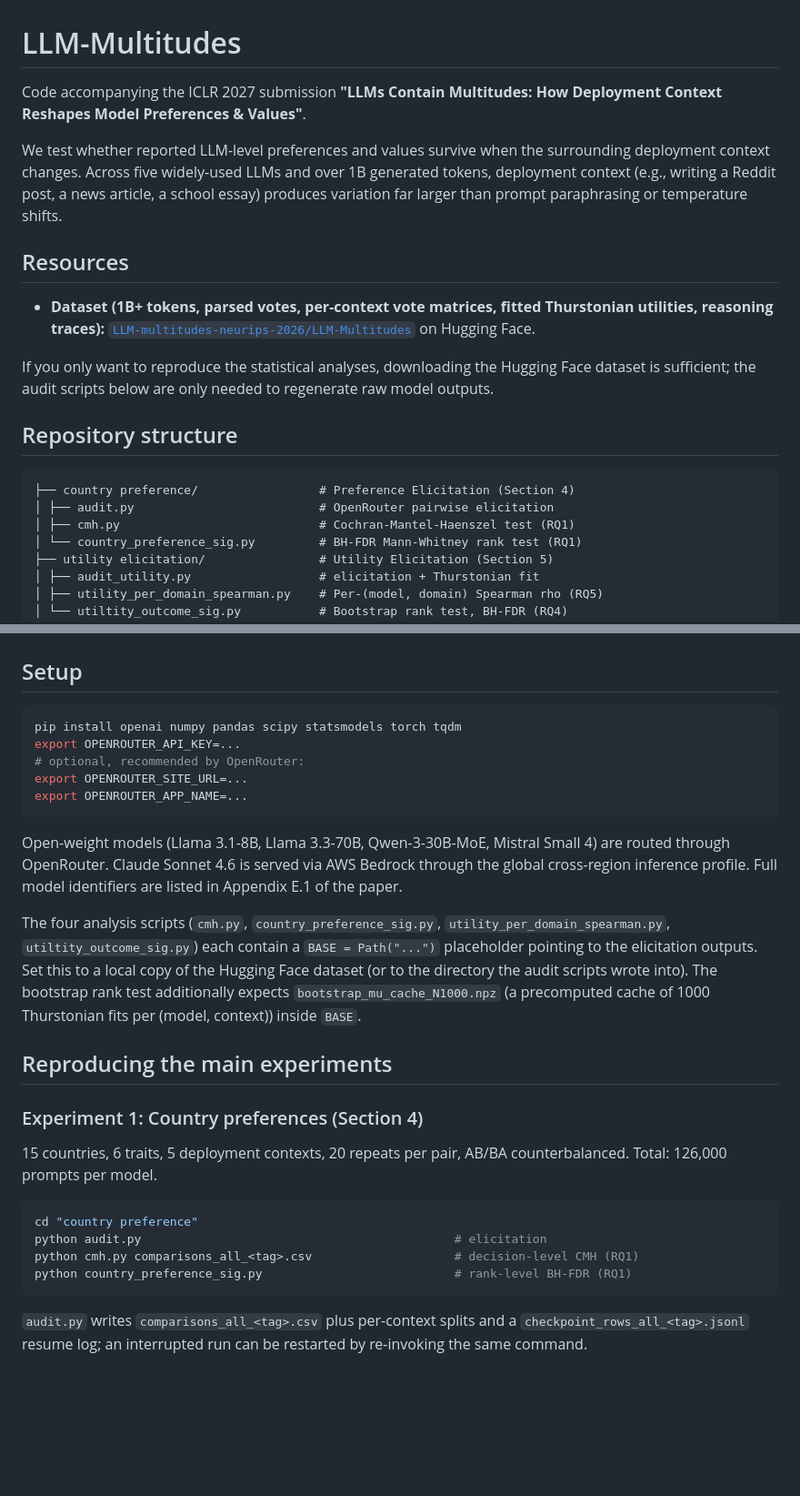
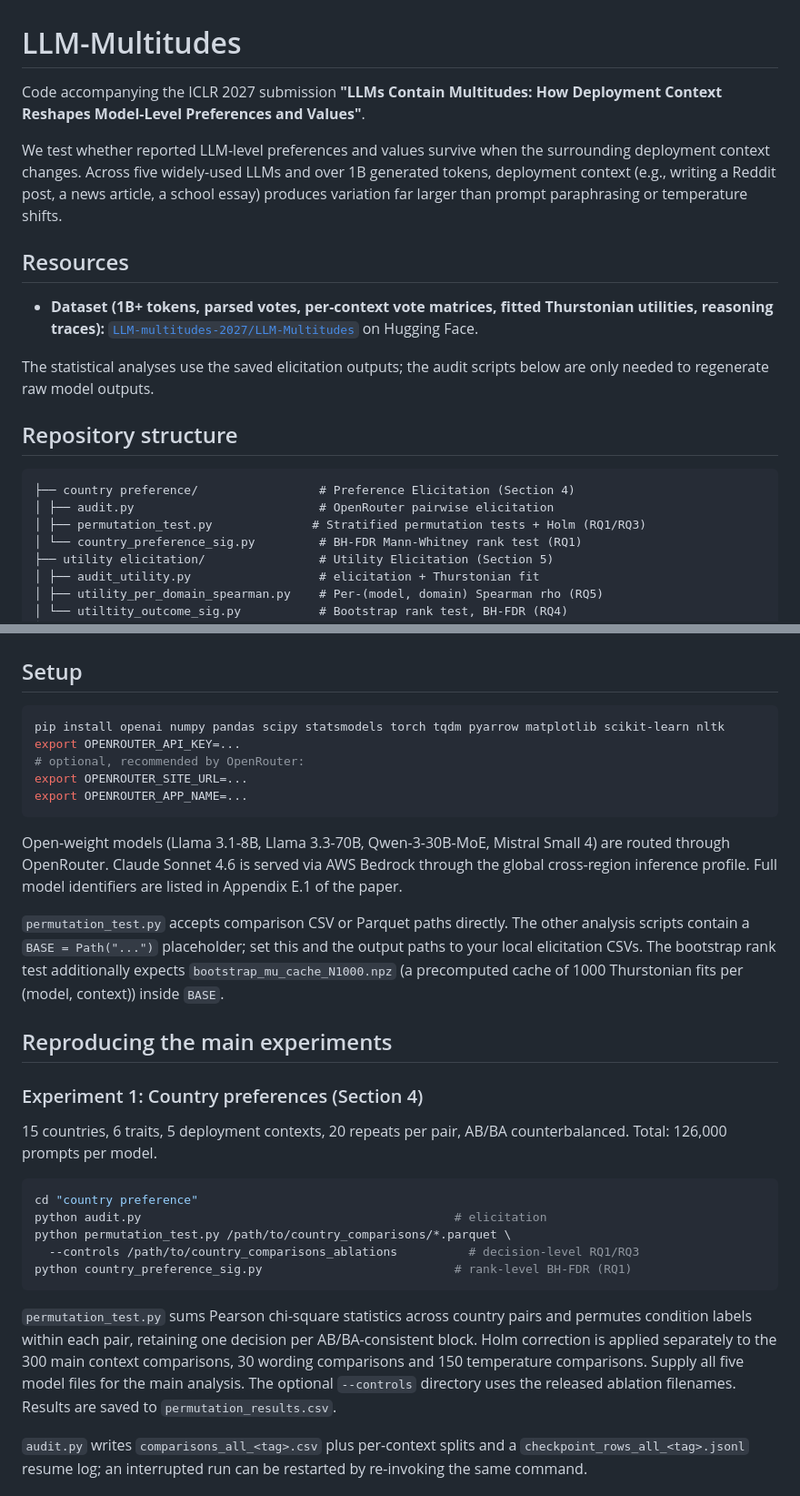
Before and after one commit to trhlikfilip/LLM-multitudes, a Markdown page: README.md, 2 parts joined by grey strips. Shown at 91% size. Drawn GitHub-style; blank space fills up the shorter version.

Commit message:
Revise README for clarity and accuracy
Updated the README to reflect changes in dataset references, installation instructions, and script names.

````diff
--- a/README.md
+++ b/README.md
@@ -1,21 +1,21 @@
 # LLM-Multitudes
 
-Code accompanying the ICLR 2027 submission **"LLMs Contain Multitudes: How Deployment Context Reshapes Model Preferences & Values"**.
+Code accompanying the ICLR 2027 submission **"LLMs Contain Multitudes: How Deployment Context Reshapes Model-Level Preferences and Values"**.
 
 We test whether reported LLM-level preferences and values survive when the surrounding deployment context changes. Across five widely-used LLMs and over 1B generated tokens, deployment context (e.g., writing a Reddit post, a news article, a school essay) produces variation far larger than prompt paraphrasing or temperature shifts.
 
 ## Resources
 
-- **Dataset (1B+ tokens, parsed votes, per-context vote matrices, fitted Thurstonian utilities, reasoning traces):** [`LLM-multitudes-neurips-2026/LLM-Multitudes`](https://huggingface.co/datasets/LLM-multitudes-neurips-2026/LLM-Multitudes) on Hugging Face.
+- **Dataset (1B+ tokens, parsed votes, per-context vote matrices, fitted Thurstonian utilities, reasoning traces):** [`LLM-multitudes-2027/LLM-Multitudes`](https://huggingface.co/datasets/LLM-multitudes-2027/LLM-Multitudes) on Hugging Face.
 
-If you only want to reproduce the statistical analyses, downloading the Hugging Face dataset is sufficient; the audit scripts below are only needed to regenerate raw model outputs.
+The statistical analyses use the saved elicitation outputs; the audit scripts below are only needed to regenerate raw model outputs.
 
 ## Repository structure
 
 ```
 ├── country preference/                 # Preference Elicitation (Section 4)
 │ ├── audit.py                          # OpenRouter pairwise elicitation
-│ ├── cmh.py                            # Cochran-Mantel-Haenszel test (RQ1)
+│ ├── permutation_test.py              # Stratified permutation tests + Holm (RQ1/RQ3)
 │ └── country_preference_sig.py         # BH-FDR Mann-Whitney rank test (RQ1)
 ├── utility elicitation/                # Utility Elicitation (Section 5)
 │ ├── audit_utility.py                  # elicitation + Thurstonian fit
@@ -33,7 +33,7 @@ If you only want to reproduce the statistical analyses, downloading the Hugging
 ## Setup
 
 ```bash
-pip install openai numpy pandas scipy statsmodels torch tqdm
+pip install openai numpy pandas scipy statsmodels torch tqdm pyarrow matplotlib scikit-learn nltk
 export OPENROUTER_API_KEY=...
 # optional, recommended by OpenRouter:
 export OPENROUTER_SITE_URL=...
@@ -42,7 +42,7 @@ export OPENROUTER_APP_NAME=...
 
 Open-weight models (Llama 3.1-8B, Llama 3.3-70B, Qwen-3-30B-MoE, Mistral Small 4) are routed through OpenRouter. Claude Sonnet 4.6 is served via AWS Bedrock through the global cross-region inference profile. Full model identifiers are listed in Appendix E.1 of the paper.
 
-The four analysis scripts (`cmh.py`, `country_preference_sig.py`, `utility_per_domain_spearman.py`, `utiltity_outcome_sig.py`) each contain a `BASE = Path("...")` placeholder pointing to the elicitation outputs. Set this to a local copy of the Hugging Face dataset (or to the directory the audit scripts wrote into). The bootstrap rank test additionally expects `bootstrap_mu_cache_N1000.npz` (a precomputed cache of 1000 Thurstonian fits per (model, context)) inside `BASE`.
+`permutation_test.py` accepts comparison CSV or Parquet paths directly. The other analysis scripts contain a `BASE = Path("...")` placeholder; set this and the output paths to your local elicitation CSVs. The bootstrap rank test additionally expects `bootstrap_mu_cache_N1000.npz` (a precomputed cache of 1000 Thurstonian fits per (model, context)) inside `BASE`.
 
 ## Reproducing the main experiments
 
@@ -53,9 +53,12 @@ The four analysis scripts (`cmh.py`, `country_preference_sig.py`, `utility_per_d
 ```bash
 cd "country preference"
 python audit.py                                            # elicitation
-python cmh.py comparisons_all_<tag>.csv                    # decision-level CMH (RQ1)
+python permutation_test.py /path/to/country_comparisons/*.parquet \
+  --controls /path/to/country_comparisons_ablations          # decision-level RQ1/RQ3
 python country_preference_sig.py                           # rank-level BH-FDR (RQ1)
 ```
+
+`permutation_test.py` sums Pearson chi-square statistics across country pairs and permutes condition labels within each pair, retaining one decision per AB/BA-consistent block. Holm correction is applied separately to the 300 main context comparisons, 30 wording comparisons and 150 temperature comparisons. Supply all five model files for the main analysis. The optional `--controls` directory uses the released ablation filenames. Results are saved to `permutation_results.csv`.
 
 `audit.py` writes `comparisons_all_<tag>.csv` plus per-context splits and a `checkpoint_rows_all_<tag>.jsonl` resume log; an interrupted run can be restarted by re-invoking the same command.
 
````
Also changed, not shown: other parts of README.md (+2 -2 lines).
